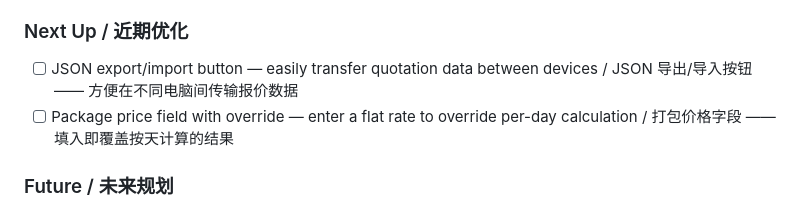
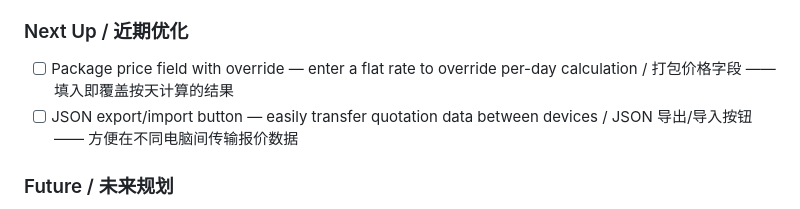
Before and after one commit to ichthyo-na/yuunalab-quotation, a Markdown page: README.md, the part around the change. Drawn GitHub-style.

Commit message:
Reorder near-term roadmap items
Co-Authored-By: Claude Sonnet 4.6 <noreply@anthropic.com>

```diff
--- a/README.md
+++ b/README.md
@@ -65,8 +65,8 @@ Click the **Settings** gear icon to: / 点击 **设置** 齿轮图标可以：
 
 ### Next Up / 近期优化
 
+- [ ] Package price field with override — enter a flat rate to override per-day calculation / 打包价格字段 —— 填入即覆盖按天计算的结果
 - [ ] JSON export/import button — easily transfer quotation data between devices / JSON 导出/导入按钮 —— 方便在不同电脑间传输报价数据
-- [ ] Package price field with override — enter a flat rate to override per-day calculation / 打包价格字段 —— 填入即覆盖按天计算的结果
 
 ### Future / 未来规划
 
```
